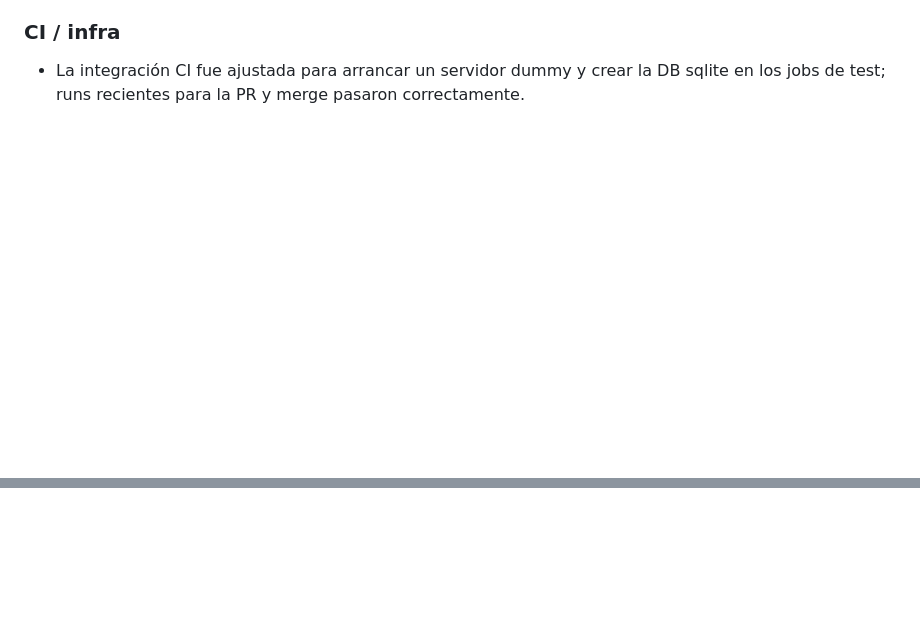
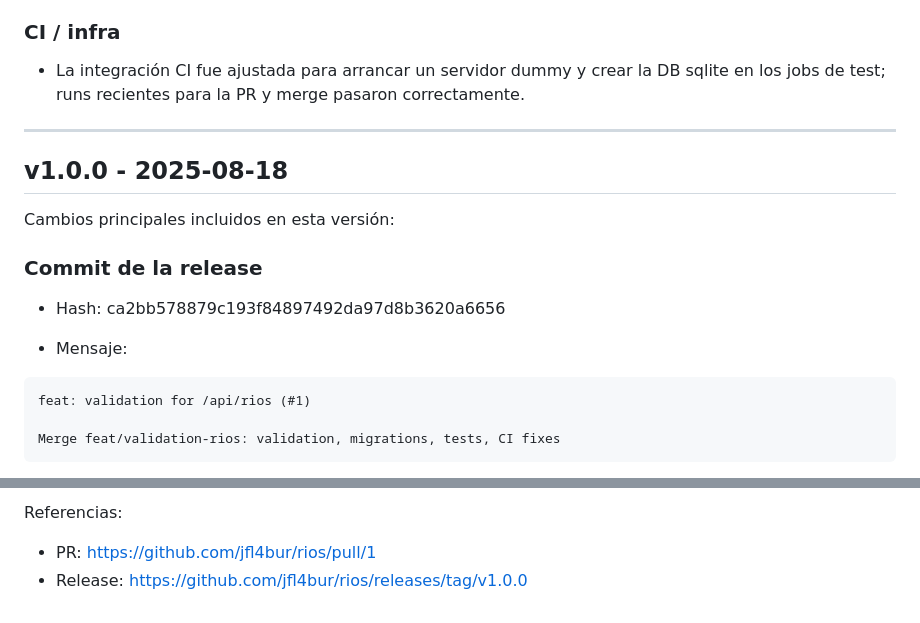
Before and after one commit to jfl4bur/rios, a Markdown page: CHANGELOG.md, 2 parts joined by grey strips. Rendered like a GitHub page; blank space fills up the shorter version.

````diff
--- a/CHANGELOG.md
+++ b/CHANGELOG.md
@@ -101,3 +13,22 @@ Referencias:
 ### CI / infra
 
 - La integración CI fue ajustada para arrancar un servidor dummy y crear la DB sqlite en los jobs de test; runs recientes para la PR y merge pasaron correctamente.
+
+---
+
+## v1.0.0 - 2025-08-18
+
+Cambios principales incluidos en esta versión:
+
+### Commit de la release
+
+- Hash: ca2bb578879c193f84897492da97d8b3620a6656
+
+- Mensaje:
+
+```
+feat: validation for /api/rios (#1)
+
+Merge feat/validation-rios: validation, migrations, tests, CI fixes
+```
+
@@ -103,0 +109,4 @@ Referencias:
+Referencias:
+
+- PR: https://github.com/jfl4bur/rios/pull/1
+- Release: https://github.com/jfl4bur/rios/releases/tag/v1.0.0
````
Also changed, not shown: other parts of CHANGELOG.md (+75 -89 lines).
